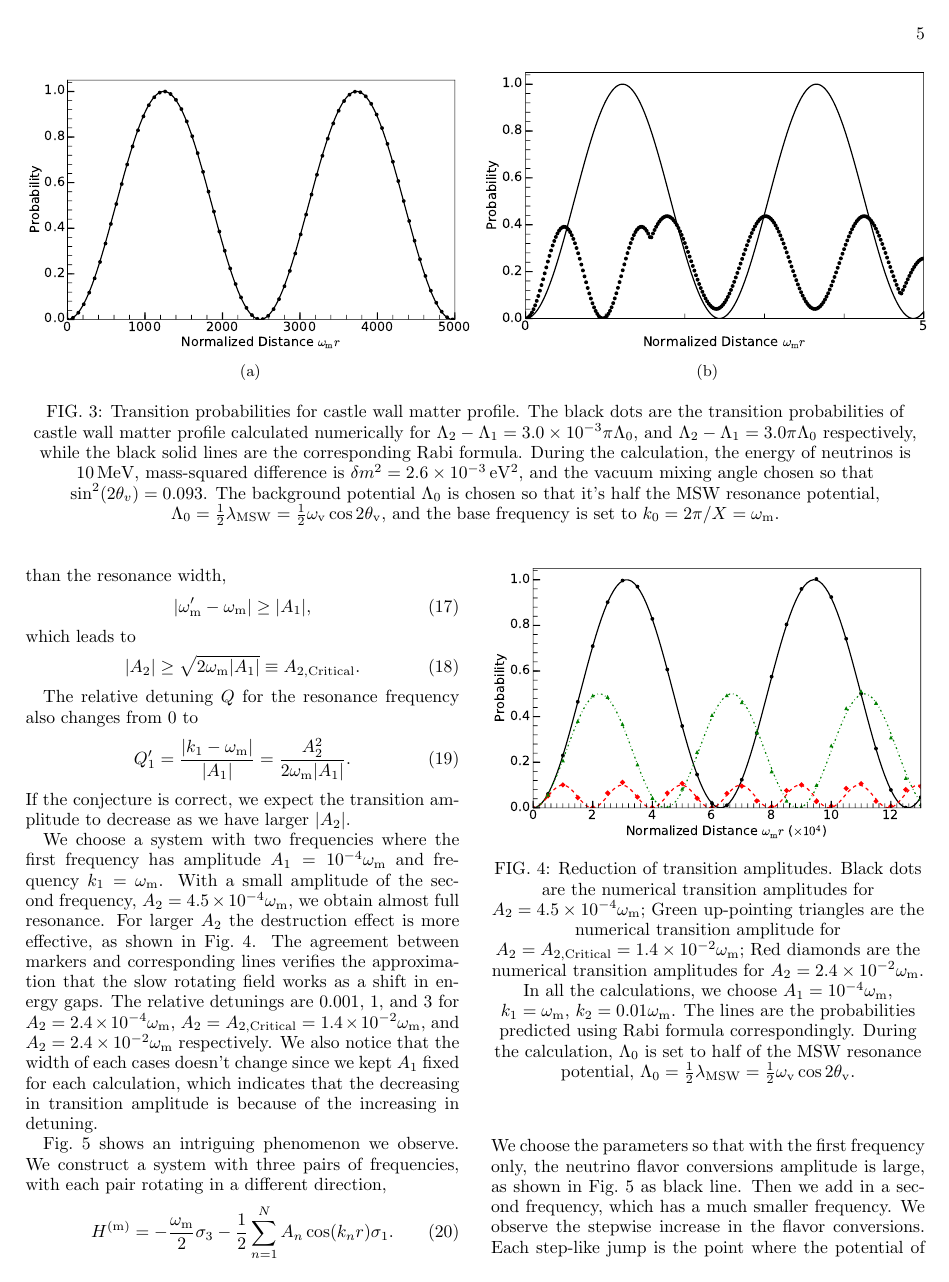
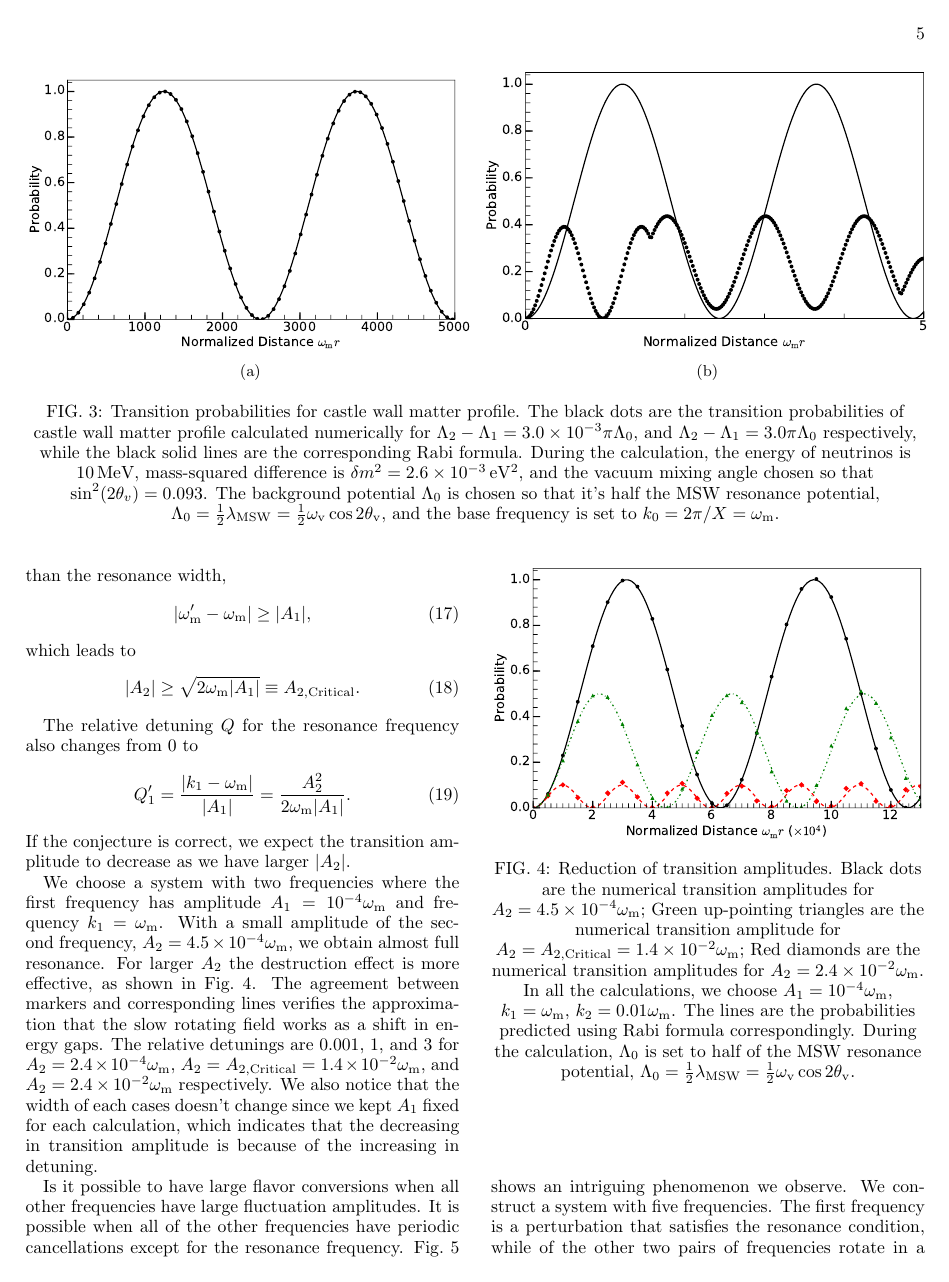
Before and after one commit to emptymalei/rabi-neutrino-oscillations, a LaTeX paper (main.tex): page 5 of 11. Compiled offline with pdfLaTeX.

Commit message:
in three frequency interference, we change the three pairs of frequencies to five frequencies.

```diff
--- a/main.tex
+++ b/main.tex
@@ -512,14 +512,13 @@ We choose a system with two frequencies where the first frequency has amplitude
 
 
 
-
-
-Fig.~\ref{fig-interference-reduction-three-modes-rabi} shows an intriguing phenomenon we observe. We construct a system with three pairs of frequencies, with each pair rotating in a different direction,
-\begin{equation}
-    H^{(\mathrm{m})}  = -\frac{\omega_{\mathrm{m}}}{2} \sigma_3 - \frac{1}{2} \sum_{n=1}^N  A_n \cos (k_n r) \sigma_1 .
+Is it possible to have large flavor conversions when all other frequencies have large fluctuation amplitudes. It is possible when all of the other frequencies have periodic cancellations except for the resonance frequency. Fig.~\ref{fig-interference-reduction-three-modes-rabi} shows an intriguing phenomenon we observe. We construct a system with five frequencies. The first frequency is a perturbation that satisfies the resonance condition, while of the other two pairs of frequencies rotate in a different direction,
+\begin{align}
+    H^{(\mathrm{m})}  =& -\frac{\omega_{\mathrm{m}}}{2} \sigma_3 - \frac{1}{2} \sum_{n=1}^N  A_n \cos (k_n r) \sigma_1 \nonumber\\
+    &+ \frac{1}{2}A_1\sin(k_1 r) \sigma_2.
 \label{eq-hamiltonian-rabi-two-modes-interference-3}
-\end{equation}
-We choose the parameters so that with the first frequency only, the neutrino flavor conversions amplitude is large, as shown in Fig.~\ref{fig-interference-reduction-three-modes-rabi} as black line. Then we add in a second frequency, which has a much smaller frequency. We observe the stepwise increase in the flavor conversions. Each step-like jump is the point where the potential of the second frequency becomes zero so that the resonance is restored. However, by adding a third frequency we have eliminated such resonance restored points since the matter potential of the combination of second and third frequency have no zero points within this range of calculation. This is another verification of our conjecture that the destruction of resonance is due to the energy gap shift, or equivalently the relative detuning.
+\end{align}
+We choose the parameters so that with the first frequency only, the neutrino flavor conversions amplitude is large, as shown in Fig.~\ref{fig-interference-reduction-three-modes-rabi} as black line. Then we add in another pair of frequencies, which has a much smaller frequency. The amplitude of this pair of frequencies is chosen to be large enough to destroy the resonance of the first frequency. We observe the stepwise increase in the flavor conversions. Each step-like jump is the point where the potential of the second frequency becomes zero so that the resonance is restored. However, by adding a third frequency we have eliminated such resonance restored points since the matter potential of the combination of second and third frequency have no zero points within this range of calculation. This is another verification of our conjecture that the destruction of resonance is due to the energy gap shift, or equivalently the relative detuning.
 
 
 % The transition probabilities are for the Hamiltonian of three-frequency matter profile
```
Also changed, not shown: assets/interference-reduction-three-modes-rabi.pdf.
